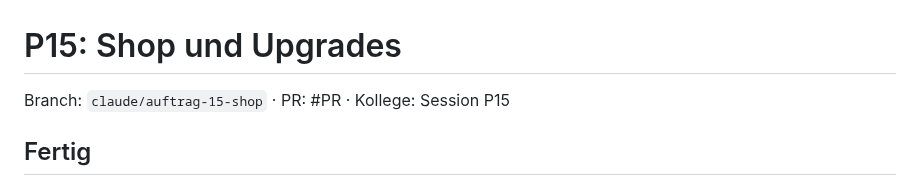
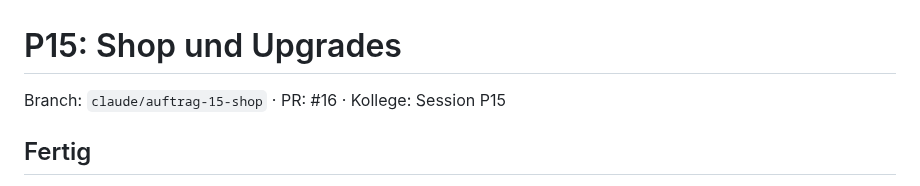
Before and after one commit to neinkob12/pou, a Markdown page: docs/progress/p15.md, the part around the change. GitHub-like rendering.

Commit message:
P15: PR-Nummer in Progress-Notiz
Co-Authored-By: Claude Opus 5.5 <noreply@anthropic.com>
Claude-Session: https://claude.ai/code/session_017JZnGdhMyK1svvTvJ4gcyE

```diff
--- a/docs/progress/p15.md
+++ b/docs/progress/p15.md
@@ -1,6 +1,6 @@
 # P15: Shop und Upgrades
 
-Branch: `claude/auftrag-15-shop` · PR: #PR · Kollege: Session P15
+Branch: `claude/auftrag-15-shop` · PR: #16 · Kollege: Session P15
 
 ## Fertig
 
```
